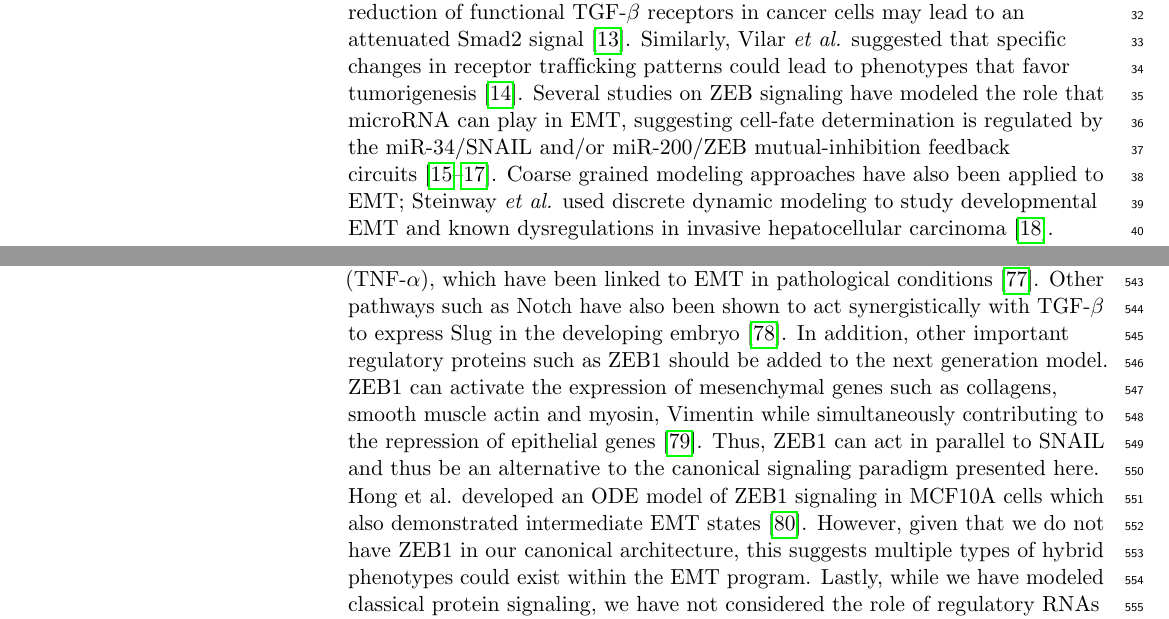
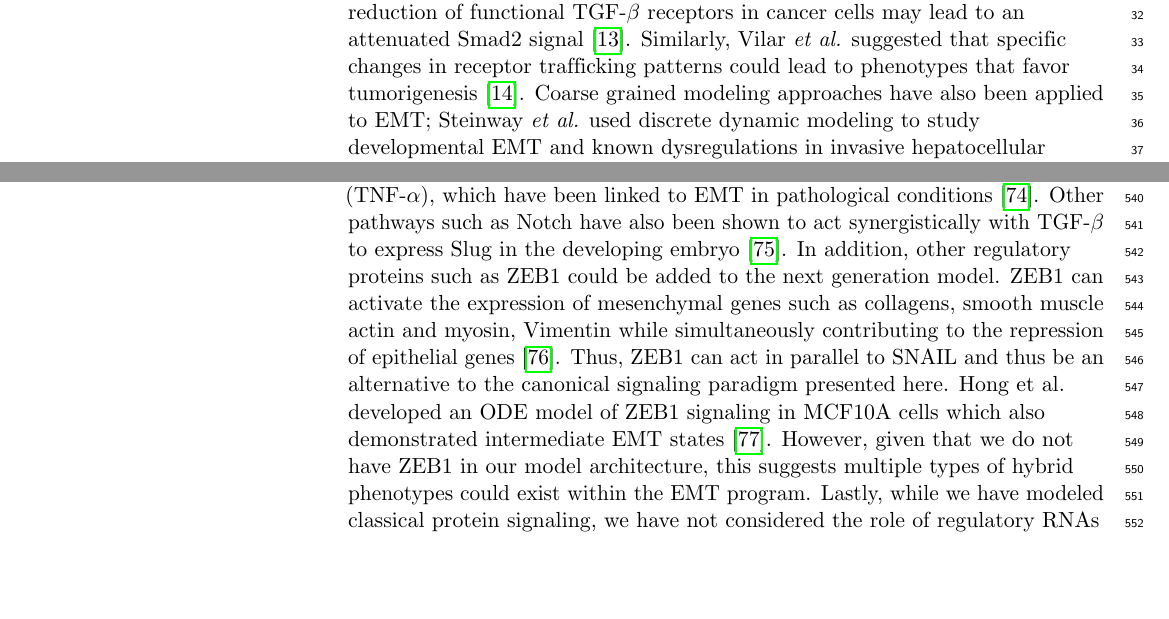
Before and after one commit to varnerlab/EMT_Manuscript_Repository, a LaTeX document (Paper_v8.tex): two parts of pages 3 and 15 of 43, joined at a grey line, cut so that both start at the same text, the shorter picture padded with empty space. Compiled offline with pdfLaTeX.

```diff
--- a/Paper_v8.tex
+++ b/Paper_v8.tex
@@ -174,7 +174,6 @@
 For example, Chung \emph{et al.}, constructed a model of TGF-$\beta$ receptor activation and Smad signaling using ordinary differential equations and mass-action kinetics.
 Their model suggested that a reduction of functional TGF-$\beta$ receptors in cancer cells may lead to an attenuated Smad2 signal \cite{Chung:2009jl}.
 Similarly, Vilar \emph{et al.} suggested that specific changes in receptor trafficking patterns could lead to phenotypes that favor tumorigenesis \cite{Vilar:2006gb}.
-Several studies on ZEB signaling have modeled the role that microRNA can play in EMT, suggesting cell-fate determination is regulated by the miR-34/SNAIL and/or miR-200/ZEB mutual-inhibition feedback circuits \cite{Lu:2013aa,Zhang:2014aa,Tian:2013aa}.
 Coarse grained modeling approaches have also been applied to EMT; Steinway \emph{et al.} used discrete dynamic modeling to study developmental EMT and known dysregulations in invasive hepatocellular carcinoma \cite{Steinway:2014aa}.
 Although these models provided insight into the role of receptor dynamics, EMT induction involves many other components, including competing second messengers and interconnected transcriptional regulatory loops.
 Integrating these additional scales of molecular signaling while maintaining the capacity for robust prediction requires a new and expanded computational and experimental strategy.
@@ -451,12 +450,12 @@
 NF-$\kappa$B may also play an essential role of in the epithelial transformation.
 NF-$\kappa$B may influence Snail expression through the AKT pathway and directly stabilize Snail activity \cite{Wu:2009cr}.  This is particularly important for integrating inflammation pathways, such as interleukin-6 (IL-6) and tumor necrosis factor-$\alpha$ (TNF-$\alpha$), which have been linked to EMT in pathological conditions \cite{Sullivan:2009bh}.
 Other pathways such as Notch have also been shown to act synergistically with TGF-$\beta$ to express Slug in the developing embryo \cite{Niessen:2008nx}.
-In addition, other important regulatory proteins such as ZEB1 should be added to the next generation model.
+In addition, other regulatory proteins such as ZEB1 could be added to the next generation model.
 ZEB1 can activate the expression of mesenchymal genes such as collagens, smooth muscle actin and myosin, Vimentin while simultaneously contributing
 to the repression of epithelial genes \cite{Liu:2008aa}.
 Thus, ZEB1 can act in parallel to SNAIL and thus be an alternative to the canonical signaling paradigm presented here.
 Hong et al. developed an ODE model of ZEB1 signaling in MCF10A cells which also demonstrated intermediate EMT states \cite{Hong:2015aa}.
-However, given that we do not have ZEB1 in our canonical architecture, this suggests multiple types of hybrid phenotypes could exist within the EMT program.
+However, given that we do not have ZEB1 in our model architecture, this suggests multiple types of hybrid phenotypes could exist within the EMT program.
 Lastly, while we have modeled classical protein signaling, we have not considered the role of regulatory RNAs on EMT.
 There is growing evidence that microRNAs (miRNAs) play a strong role in EMT, where several miRNAs,
 for example miR-21 and miR-31 are strongly associated with TGF-$\beta$ exposure \cite{Bullock:2012aa}, and have suggested that
```
Also changed, not shown: Paper_v8.bbl, figs/Fig-Supplemental-Data-VEGFA.pdf, figs/Fig-Supplemental-Error-Table.pdf, figs/Fig1_coarse_network.pdf, figs/Fig2_training.pdf, figs/Fig3_phenotype.pdf, figs/Fig4_mechanism.pdf, figs/uncompressed_pdfs/Fig-4-Supplemental-DLD1-FlowCyto.pdf (added), figs/uncompressed_pdfs/Fig-Supplemental-Data-VEGFA.pdf (added), figs/uncompressed_pdfs/Fig-Supplemental-Error-Table.pdf (added), figs/uncompressed_pdfs/Fig1_coarse_network.pdf (added), figs/uncompressed_pdfs/Fig2_training.pdf (added), figs/uncompressed_pdfs/Fig3_phenotype.pdf (added), figs/uncompressed_pdfs/Fig4_mechanism.pdf (added), 22 other files.
